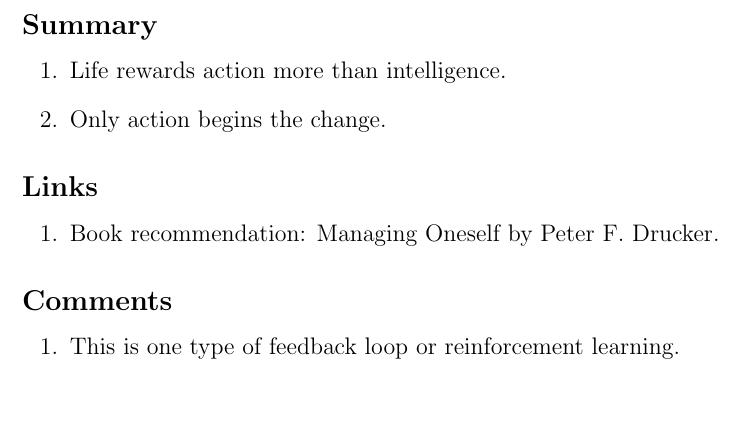
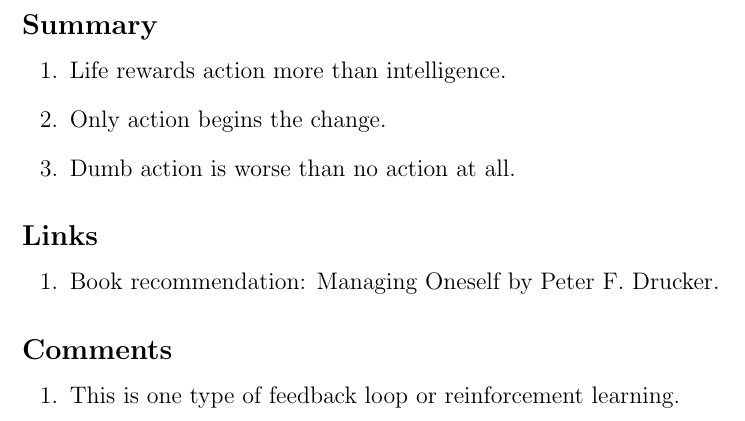
Before and after one commit to Shakil-Shahadat/Conor-Neill, a LaTeX document (Conor Neill.tex): part of page 4 of 4, cut so that both start at the same text. Compiled offline with pdfLaTeX.

Commit message:
Update Conor Neill.tex

```diff
--- a/Conor Neill.tex
+++ b/Conor Neill.tex
@@ -82,6 +82,8 @@ But I would say, the watchers of these videos, the community that comes to my ch
 
 	\item Only action begins the change.
 
+	\item Dumb action is worse than no action at all.
+
 \end{enumerate}
 
 
```
